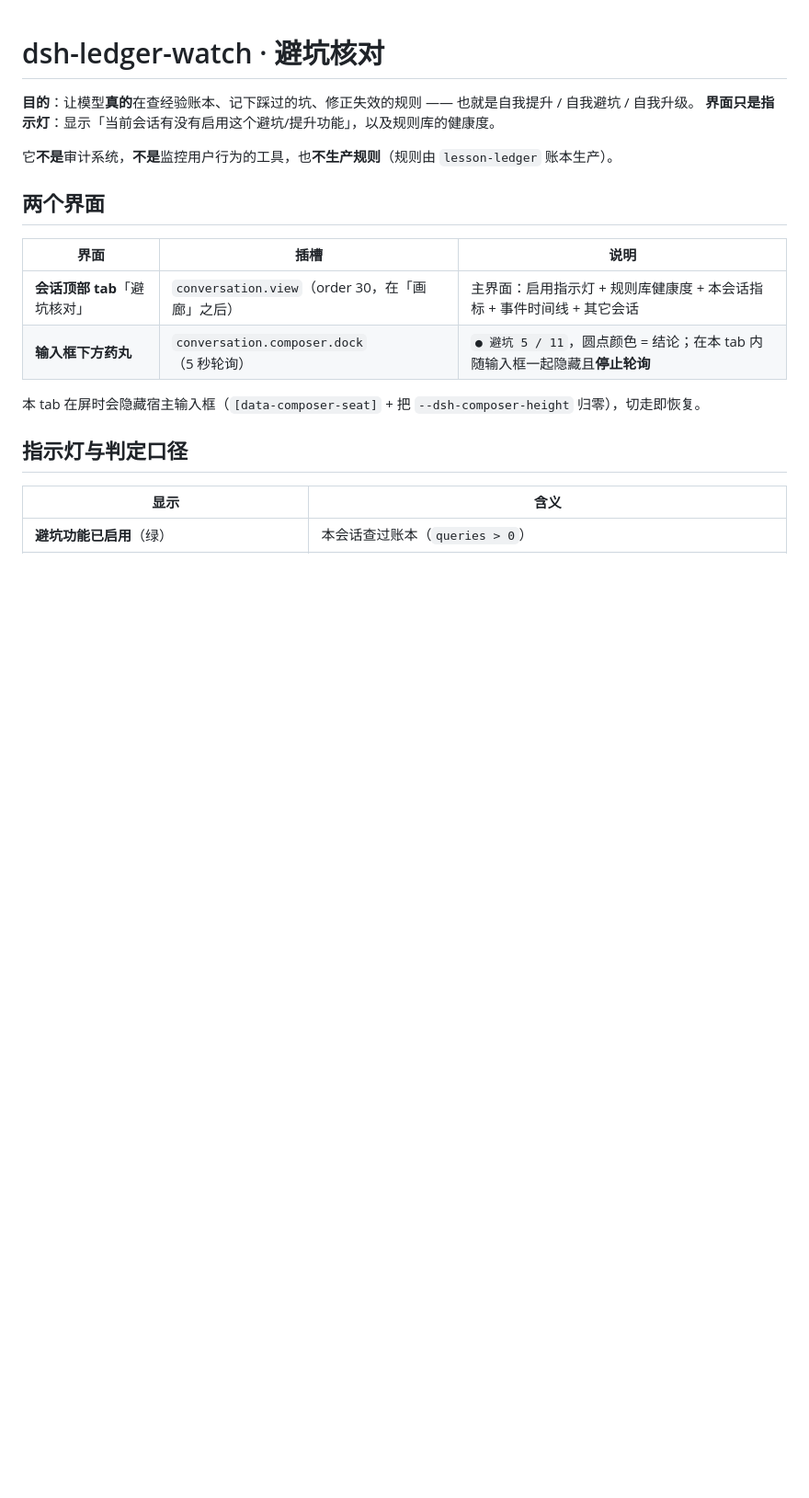
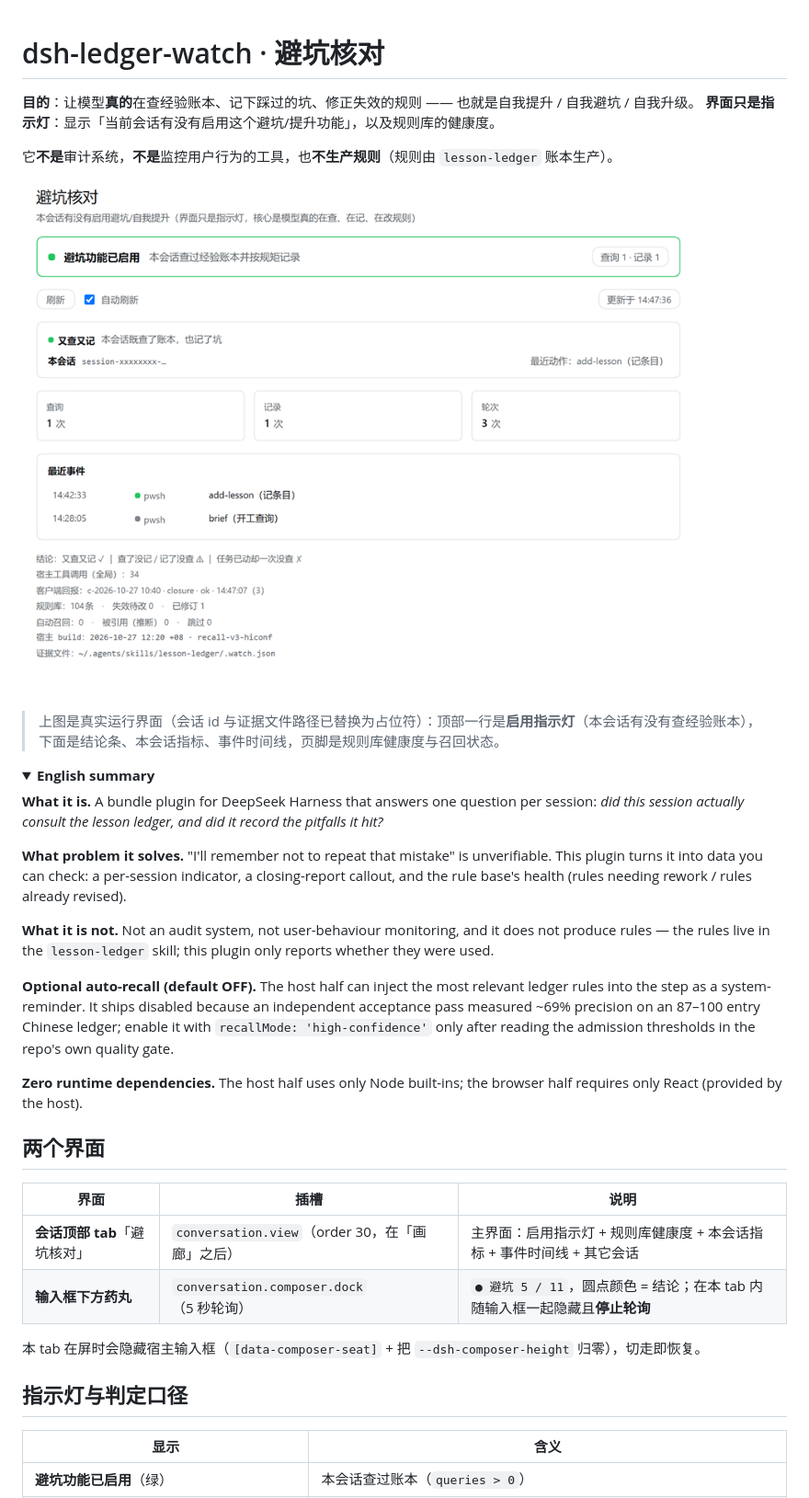
Before and after one commit to OldManDing/dsh-ledger-watch, a Markdown page: README.md, the part around the change. Shown at 92% size. Rendered like a GitHub page; pictures changed too: assets/panel-1x.png (added); folded sections open; blank space fills up the shorter version.

Commit message:
docs: add a real screenshot of the panel to the README
Captured from a live session; the session id and the evidence-file path are
replaced with placeholders before capture, and the sidebar is cropped out, so
the image carries no local paths or session identifiers. Also adds a short
English summary for readers who do not read Chinese.

```diff
--- a/README.md
+++ b/README.md
@@ -4,6 +4,25 @@
 **界面只是指示灯**：显示「当前会话有没有启用这个避坑/提升功能」，以及规则库的健康度。
 
 它**不是**审计系统，**不是**监控用户行为的工具，也**不生产规则**（规则由 `lesson-ledger` 账本生产）。
+
+![会话顶部 tab 里的「避坑核对」面板](assets/panel-1x.png)
+
+> 上图是真实运行界面（会话 id 与证据文件路径已替换为占位符）：顶部一行是**启用指示灯**（本会话有没有查经验账本），下面是结论条、本会话指标、事件时间线，页脚是规则库健康度与召回状态。
+
+<details>
+<summary><b>English summary</b></summary>
+
+**What it is.** A bundle plugin for DeepSeek Harness that answers one question per session: *did this session actually consult the lesson ledger, and did it record the pitfalls it hit?*
+
+**What problem it solves.** "I'll remember not to repeat that mistake" is unverifiable. This plugin turns it into data you can check: a per-session indicator, a closing-report callout, and the rule base's health (rules needing rework / rules already revised).
+
+**What it is not.** Not an audit system, not user-behaviour monitoring, and it does not produce rules — the rules live in the `lesson-ledger` skill; this plugin only reports whether they were used.
+
+**Optional auto-recall (default OFF).** The host half can inject the most relevant ledger rules into the step as a system-reminder. It ships disabled because an independent acceptance pass measured ~69% precision on an 87–100 entry Chinese ledger; enable it with `recallMode: 'high-confidence'` only after reading the admission thresholds in the repo's own quality gate.
+
+**Zero runtime dependencies.** The host half uses only Node built-ins; the browser half requires only React (provided by the host).
+
+</details>
 
 ## 两个界面
 
```
Also changed, not shown: assets/panel.png (added).
